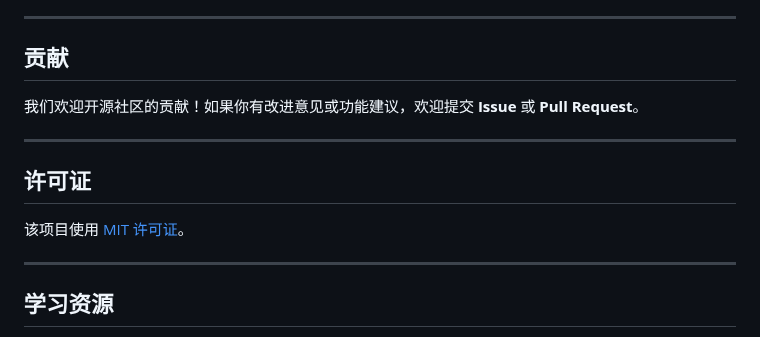
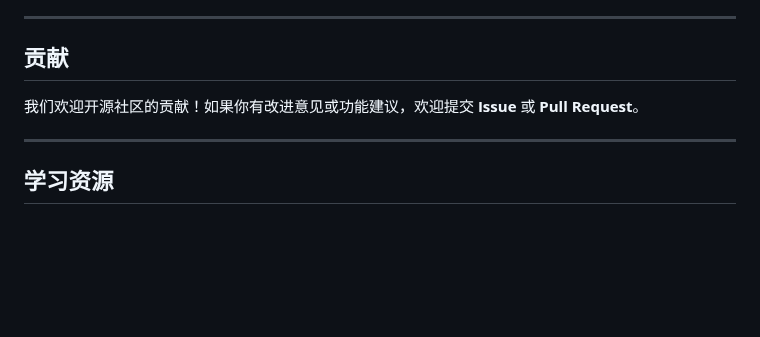
Before and after one commit to hongmengchen/Endless-Realm, a Markdown page: README.md, the part around the change. GitHub-like rendering; blank space fills up the shorter version.

Commit message:
更新 README.md
删除了许可证信息

```diff
--- a/README.md
+++ b/README.md
@@ -156,12 +156,6 @@
 
 ---
 
-## 许可证
-
-该项目使用 [MIT 许可证](LICENSE)。
-
----
-
 ## 学习资源
 
 - [Spring 官方文档](https://docs.spring.io/spring-framework/docs/current/reference/html/web.html)
```
